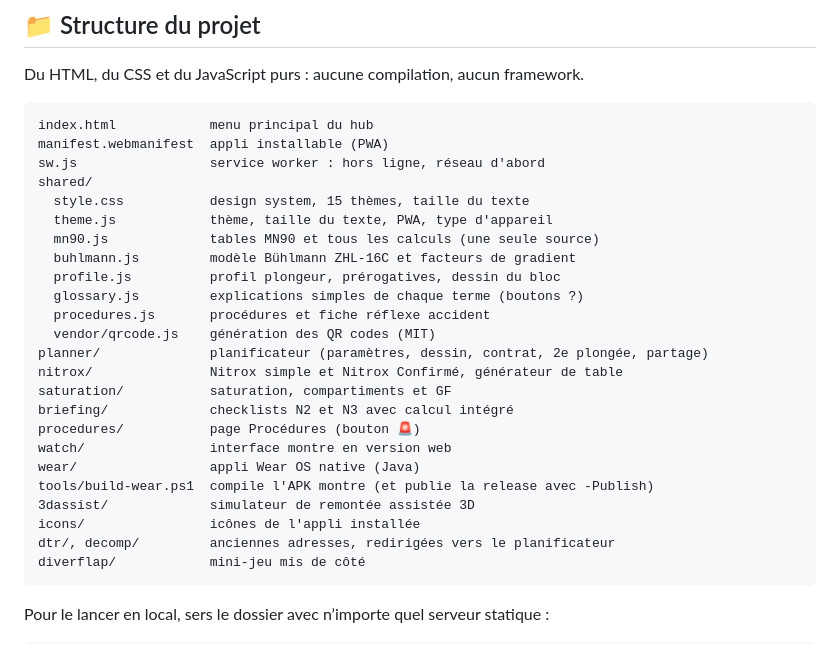
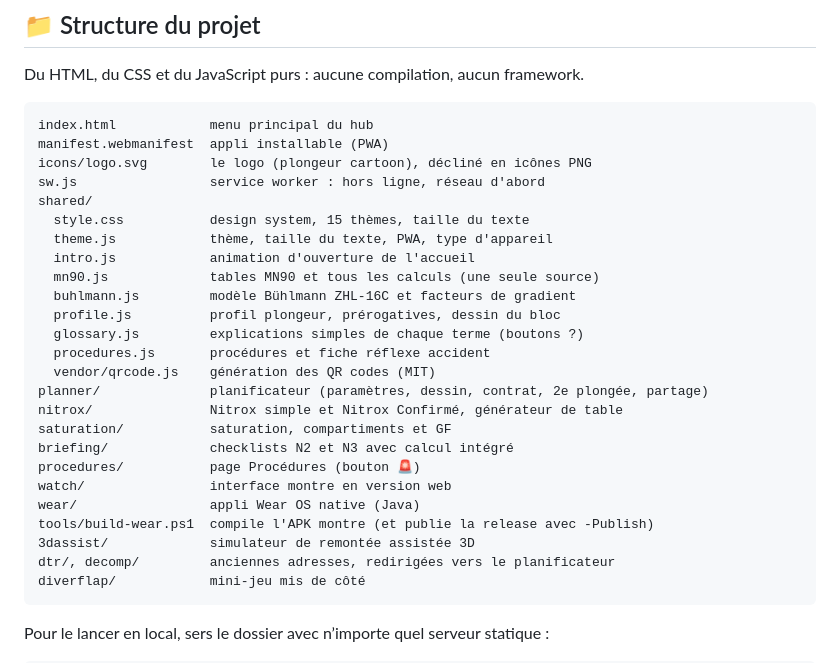
Before and after one commit to soaresden/MN90Mobile, a Markdown page: README.md, the part around one of its changes. GitHub-like rendering.

````diff
--- a/README.md
+++ b/README.md
@@ -296,10 +315,12 @@ Du HTML, du CSS et du JavaScript purs : aucune compilation, aucun framework.
 ```
 index.html            menu principal du hub
 manifest.webmanifest  appli installable (PWA)
+icons/logo.svg        le logo (plongeur cartoon), décliné en icônes PNG
 sw.js                 service worker : hors ligne, réseau d'abord
 shared/
   style.css           design system, 15 thèmes, taille du texte
   theme.js            thème, taille du texte, PWA, type d'appareil
+  intro.js            animation d'ouverture de l'accueil
   mn90.js             tables MN90 et tous les calculs (une seule source)
   buhlmann.js         modèle Bühlmann ZHL-16C et facteurs de gradient
   profile.js          profil plongeur, prérogatives, dessin du bloc
@@ -315,7 +336,6 @@ watch/                interface montre en version web
 wear/                 appli Wear OS native (Java)
 tools/build-wear.ps1  compile l'APK montre (et publie la release avec -Publish)
 3dassist/             simulateur de remontée assistée 3D
-icons/                icônes de l'appli installée
 dtr/, decomp/         anciennes adresses, redirigées vers le planificateur
 diverflap/            mini-jeu mis de côté
 ```
````
Also changed, not shown: other parts of README.md (+20 -1 lines), docs/screenshots/17-intro.jpg (added), icons/apple-touch-icon.png, icons/icon-192.png, icons/icon-512.png, icons/icon-maskable-512.png, 5 other files.
